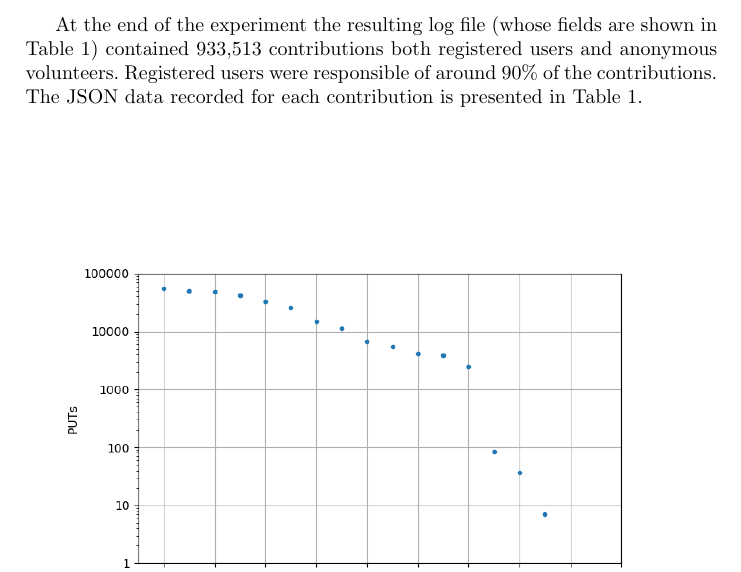
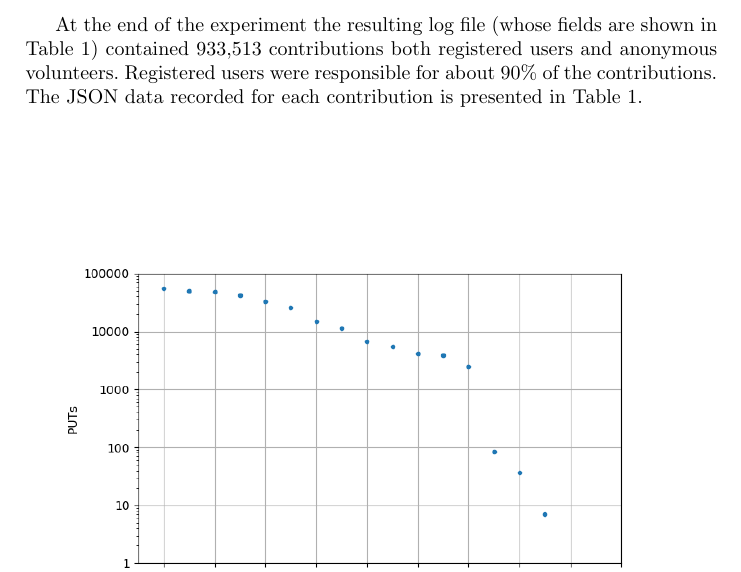
Before and after one commit to mariosky/2017-Human-Centered-IEC, a LaTeX paper (2017-EUROPAR/Gamification/paper.tex): part of page 8 of 15, cut so that both start at the same text. Compiled offline with pdfLaTeX.

```diff
--- a/2017-EUROPAR/Gamification/paper.tex
+++ b/2017-EUROPAR/Gamification/paper.tex
@@ -341,8 +341,10 @@
 \end{table}
 %
 At the end of the experiment the resulting log file (whose fields are shown in Table \ref{tab:record}) contained 933,513 contributions both
-registered users and anonymous volunteers. Registered users were responsible of around
-90\% of the contributions. The JSON data recorded for each contribution is  presented
+registered users and anonymous volunteers. Registered users were responsible for about
+90\% of the contributions. % While being only x% of the total number
+                           % of unique users - JJ
+The JSON data recorded for each contribution is  presented
 in Table~\ref{tab:record}.
 
 \begin{figure}[h!tbp]
```
